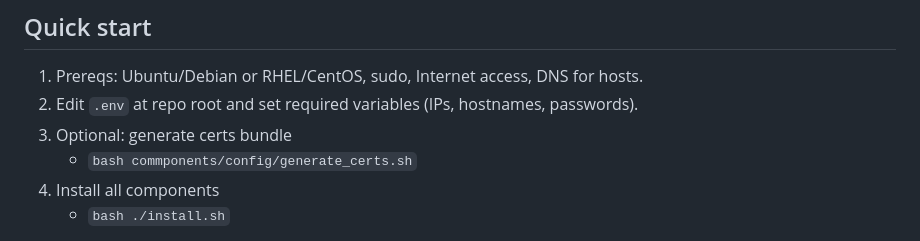
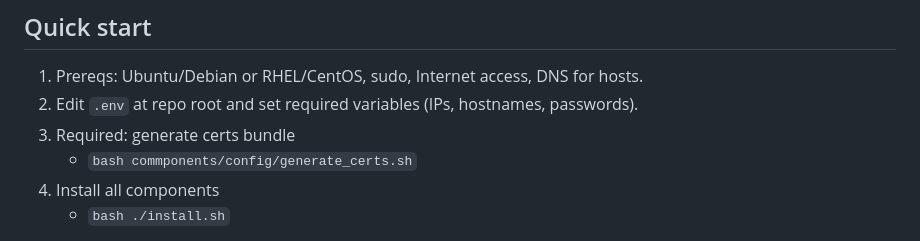
Before and after one commit to MohamedNourDerbeli/SOC-SIEM, a Markdown page: README.md, the part around the change. Drawn GitHub-style.

Commit message:
fix: Update Quick Start instructions to mark certs generation as required

```diff
--- a/README.md
+++ b/README.md
@@ -13,7 +13,7 @@ A fully automated, production-style open-source SIEM stack using Wazuh, Graylog,
 ## Quick start
 1) Prereqs: Ubuntu/Debian or RHEL/CentOS, sudo, Internet access, DNS for hosts.
 2) Edit `.env` at repo root and set required variables (IPs, hostnames, passwords).
-3) Optional: generate certs bundle
+3) Required: generate certs bundle
     - `bash commponents/config/generate_certs.sh`
 4) Install all components
     - `bash ./install.sh`
```
